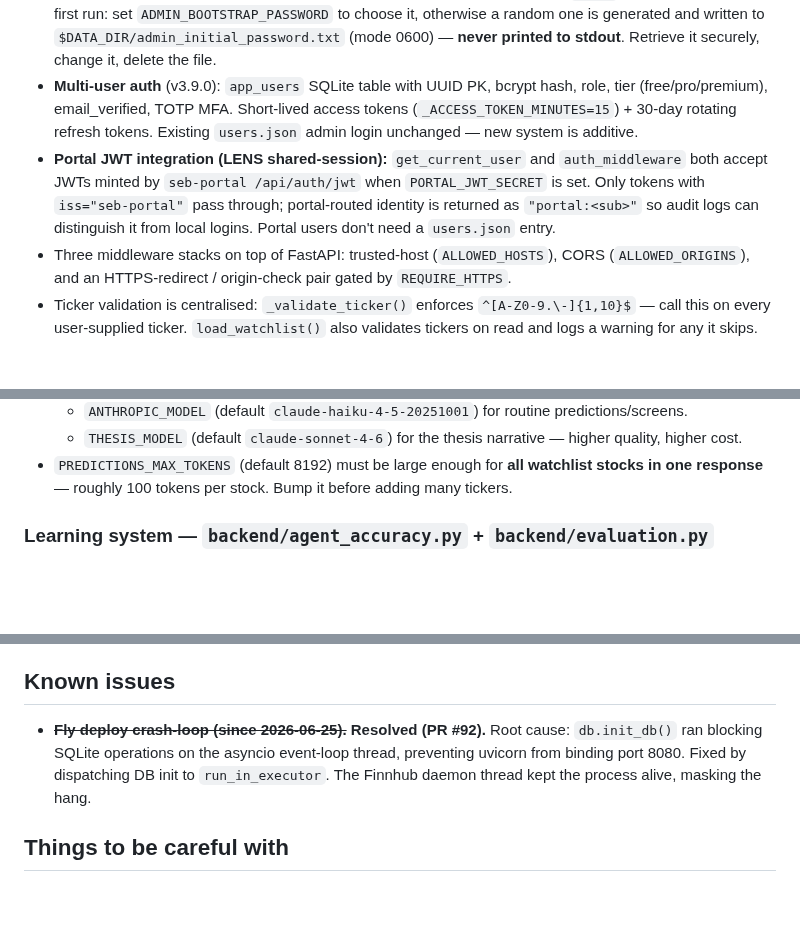
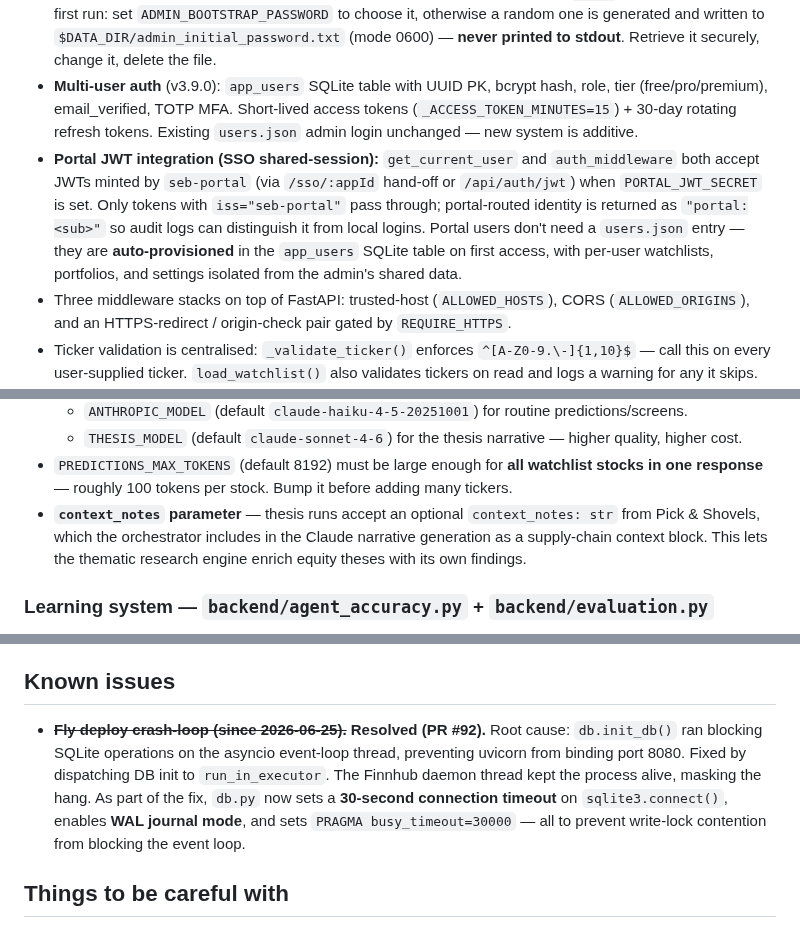
Before and after one commit to Sebpi/stock-picker, a Markdown page: CLAUDE.md, 3 parts joined by grey strips. GitHub-like rendering; blank space fills up the shorter version.

```diff
--- a/CLAUDE.md
+++ b/CLAUDE.md
@@ -17,7 +17,7 @@ StockPicker is an AI-driven equity research / portfolio / alerts tool. Single-pr
 - **`SECRET_KEY`** drives JWT signing. If unset in dev the app generates an ephemeral one (**all sessions invalidate on restart**); when `REQUIRE_HTTPS=true` (production, e.g. Fly) the app **fails closed and refuses to start** without a persistent `SECRET_KEY`.
 - Auth surface: bcrypt + JWT (HS256), per-account lockout (5 attempts → 15-min cool-off, persisted to `lockout_state.json`, keyed on the lower-cased username so case variants can't bypass it), password reset via email token (stored hashed + single-use, rate-limited 5/min). Default `admin` user auto-created on first run: set `ADMIN_BOOTSTRAP_PASSWORD` to choose it, otherwise a random one is generated and written to `$DATA_DIR/admin_initial_password.txt` (mode 0600) — **never printed to stdout**. Retrieve it securely, change it, delete the file.
 - **Multi-user auth** (v3.9.0): `app_users` SQLite table with UUID PK, bcrypt hash, role, tier (free/pro/premium), email_verified, TOTP MFA. Short-lived access tokens (`_ACCESS_TOKEN_MINUTES=15`) + 30-day rotating refresh tokens. Existing `users.json` admin login unchanged — new system is additive.
-- **Portal JWT integration (LENS shared-session):** `get_current_user` and `auth_middleware` both accept JWTs minted by `seb-portal /api/auth/jwt` when `PORTAL_JWT_SECRET` is set. Only tokens with `iss="seb-portal"` pass through; portal-routed identity is returned as `"portal:<sub>"` so audit logs can distinguish it from local logins. Portal users don't need a `users.json` entry.
+- **Portal JWT integration (SSO shared-session):** `get_current_user` and `auth_middleware` both accept JWTs minted by `seb-portal` (via `/sso/:appId` hand-off or `/api/auth/jwt`) when `PORTAL_JWT_SECRET` is set. Only tokens with `iss="seb-portal"` pass through; portal-routed identity is returned as `"portal:<sub>"` so audit logs can distinguish it from local logins. Portal users don't need a `users.json` entry — they are **auto-provisioned** in the `app_users` SQLite table on first access, with per-user watchlists, portfolios, and settings isolated from the admin's shared data.
 - Three middleware stacks on top of FastAPI: trusted-host (`ALLOWED_HOSTS`), CORS (`ALLOWED_ORIGINS`), and an HTTPS-redirect / origin-check pair gated by `REQUIRE_HTTPS`.
 - Ticker validation is centralised: `_validate_ticker()` enforces `^[A-Z0-9.\-]{1,10}$` — call this on every user-supplied ticker. `load_watchlist()` also validates tickers on read and logs a warning for any it skips.
 - A startup hook clears any `*_PROXY` env var pointing at a dead local port (port 9), to survive macOS leftover proxy envs.
@@ -43,6 +43,7 @@ StockPicker is an AI-driven equity research / portfolio / alerts tool. Single-pr
   - `ANTHROPIC_MODEL` (default `claude-haiku-4-5-20251001`) for routine predictions/screens.
   - `THESIS_MODEL` (default `claude-sonnet-4-6`) for the thesis narrative — higher quality, higher cost.
 - `PREDICTIONS_MAX_TOKENS` (default 8192) must be large enough for **all watchlist stocks in one response** — roughly 100 tokens per stock. Bump it before adding many tickers.
+- **`context_notes` parameter** — thesis runs accept an optional `context_notes: str` from Pick & Shovels, which the orchestrator includes in the Claude narrative generation as a supply-chain context block. This lets the thematic research engine enrich equity theses with its own findings.
 
 ### Learning system — `backend/agent_accuracy.py` + `backend/evaluation.py`
 The learning system measures how well each agent's directional calls translated into real returns, then automatically adjusts `HORIZON_WEIGHTS` over time.
@@ -152,7 +158,7 @@ Required `backend/.env` keys (template at `backend/.env.example`): `SECRET_KEY`
 
 ## Known issues
 
-- ~~**Fly deploy crash-loop (since 2026-06-25).**~~ **Resolved (PR #92).** Root cause: `db.init_db()` ran blocking SQLite operations on the asyncio event-loop thread, preventing uvicorn from binding port 8080. Fixed by dispatching DB init to `run_in_executor`. The Finnhub daemon thread kept the process alive, masking the hang.
+- ~~**Fly deploy crash-loop (since 2026-06-25).**~~ **Resolved (PR #92).** Root cause: `db.init_db()` ran blocking SQLite operations on the asyncio event-loop thread, preventing uvicorn from binding port 8080. Fixed by dispatching DB init to `run_in_executor`. The Finnhub daemon thread kept the process alive, masking the hang. As part of the fix, `db.py` now sets a **30-second connection timeout** on `sqlite3.connect()`, enables **WAL journal mode**, and sets `PRAGMA busy_timeout=30000` — all to prevent write-lock contention from blocking the event loop.
 
 ## Things to be careful with
 
```
Also changed, not shown: other parts of CLAUDE.md (+11 -5 lines).
